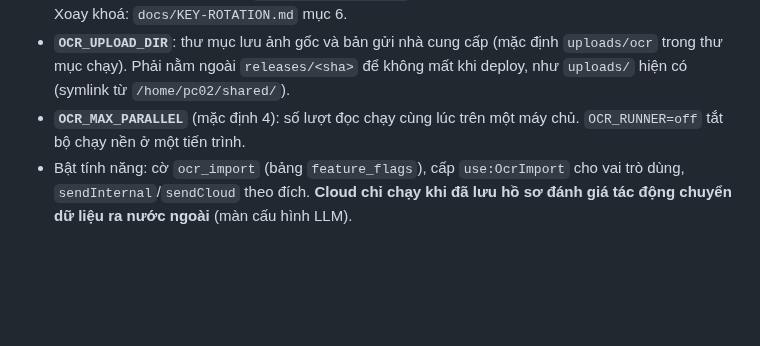
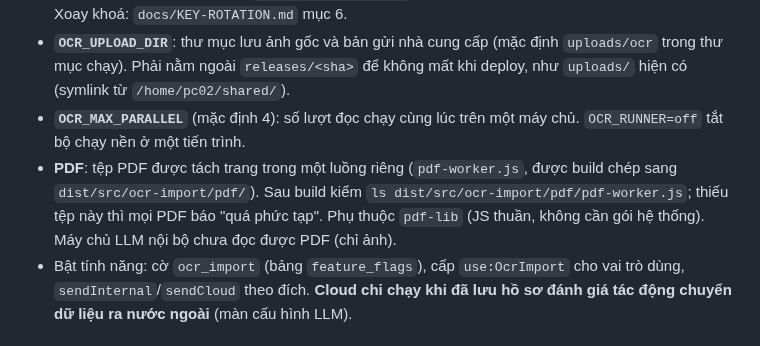
Before and after one commit to trungtm78/PC02, a Markdown page: docs/DEPLOY.md, the part around the change. Rendered like a GitHub page; blank space fills up the shorter version.

```diff
--- a/docs/DEPLOY.md
+++ b/docs/DEPLOY.md
@@ -203,6 +203,7 @@ Tính năng này thêm phụ thuộc và biến môi trường; không có chún
 - **`LLM_KEY_ENCRYPTION_KEY`** (64 ký tự hex) và `LLM_KEY_VERSION`: khoá mã hoá API key của nhà cung cấp LLM. Thiếu khoá thì màn `/admin/cau-hinh-llm` báo "chưa cấu hình" và không lưu được khoá. Xoay khoá: `docs/KEY-ROTATION.md` mục 6.
 - **`OCR_UPLOAD_DIR`**: thư mục lưu ảnh gốc và bản gửi nhà cung cấp (mặc định `uploads/ocr` trong thư mục chạy). Phải nằm ngoài `releases/<sha>` để không mất khi deploy, như `uploads/` hiện có (symlink từ `/home/pc02/shared/`).
 - **`OCR_MAX_PARALLEL`** (mặc định 4): số lượt đọc chạy cùng lúc trên một máy chủ. `OCR_RUNNER=off` tắt bộ chạy nền ở một tiến trình.
+- **PDF**: tệp PDF được tách trang trong một luồng riêng (`pdf-worker.js`, được build chép sang `dist/src/ocr-import/pdf/`). Sau build kiểm `ls dist/src/ocr-import/pdf/pdf-worker.js`; thiếu tệp này thì mọi PDF báo "quá phức tạp". Phụ thuộc `pdf-lib` (JS thuần, không cần gói hệ thống). Máy chủ LLM nội bộ chưa đọc được PDF (chỉ ảnh).
 - Bật tính năng: cờ `ocr_import` (bảng `feature_flags`), cấp `use:OcrImport` cho vai trò dùng, `sendInternal`/`sendCloud` theo đích. **Cloud chỉ chạy khi đã lưu hồ sơ đánh giá tác động chuyển dữ liệu ra nước ngoài** (màn cấu hình LLM).
 
 ## Dựng máy chủ MỚI — cơ sở dữ liệu trống
```
Also changed, not shown: PROGRESS.md (+4 -4 lines).
